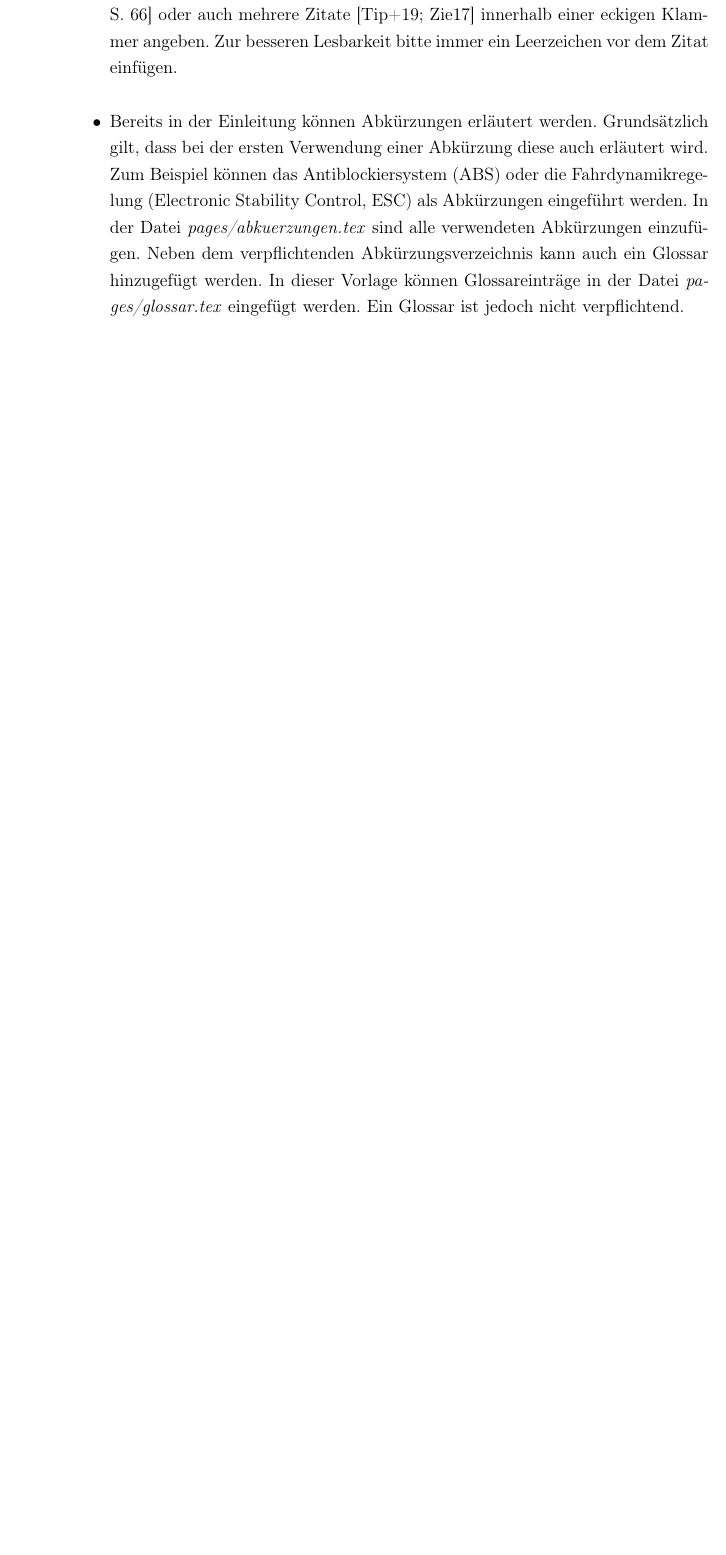
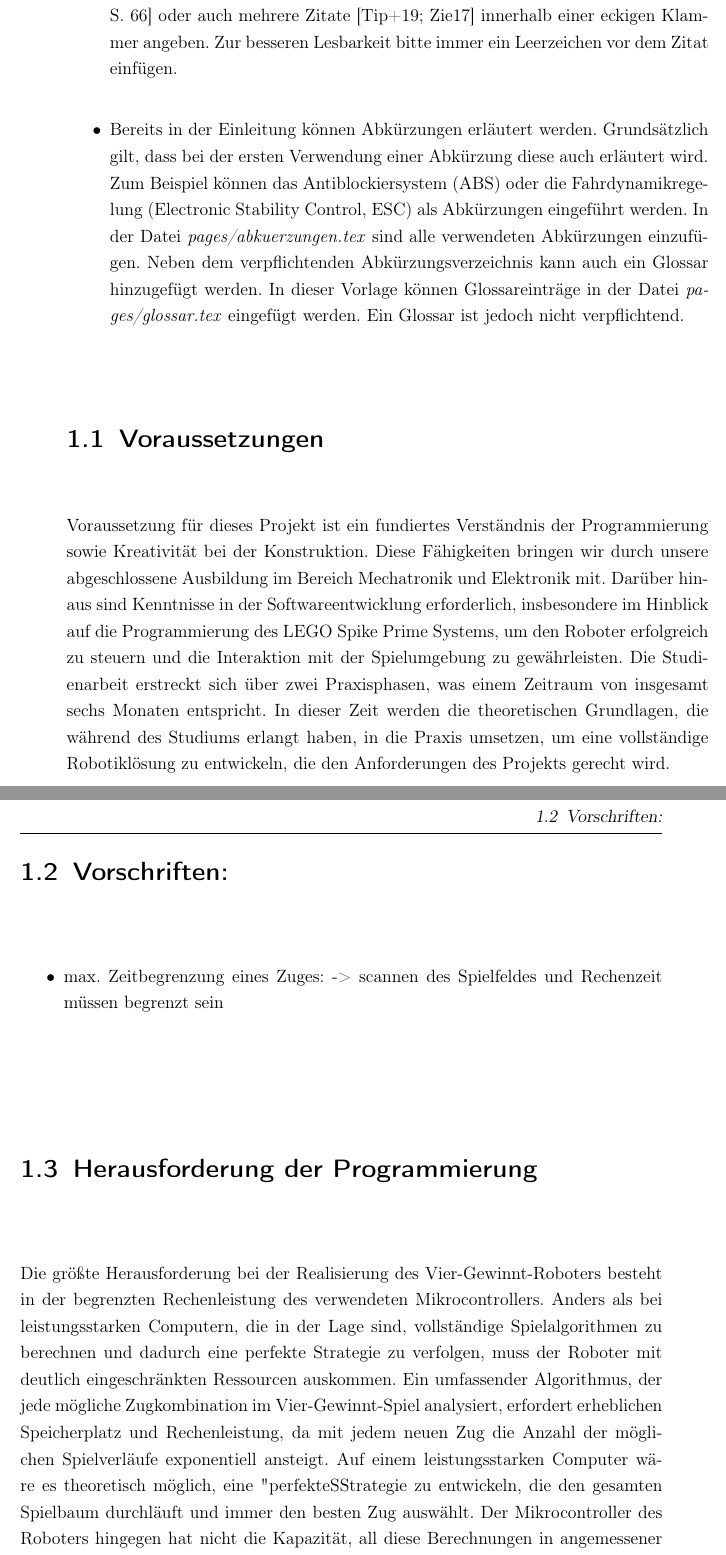
Before and after one commit to peterspatr/T3_Studienarbeit, a LaTeX book (WissBer_PA_SA_BA.tex, which reads chapter/einleitung.tex): part of page 12 of 59 before the commit and two parts of pages 12 and 13 of 61 after it, the two joined at a grey line, cut so that both start at the same text, the shorter picture padded with empty space. Compiled offline with pdfLaTeX.

Commit message:
Einleitung
Text geschrieben

```diff
--- a/chapter/einleitung.tex
+++ b/chapter/einleitung.tex
@@ -23,3 +23,18 @@ Hinweise:
 
 \item Bereits in der Einleitung können Abkürzungen erläutert werden. Grundsätzlich gilt, dass bei der ersten Verwendung einer Abkürzung diese auch erläutert wird. Zum Beispiel können das Antiblockiersystem (ABS) oder die Fahrdynamikregelung (Electronic Stability Control, ESC) als Abkürzungen eingeführt werden. In der Datei \textit{pages/abkuerzungen.tex} sind alle verwendeten Abkürzungen einzufügen. Neben dem verpflichtenden Abkürzungsverzeichnis kann auch ein Glossar hinzugefügt werden. In dieser Vorlage können Glossareinträge in der Datei \textit{pages/glossar.tex} eingefügt werden. Ein \Gls{gls:glossar} ist jedoch nicht verpflichtend.
 \end{itemize}
+
+\section{Voraussetzungen}
+Voraussetzung für dieses Projekt ist ein fundiertes Verständnis der Programmierung sowie Kreativität bei der Konstruktion. Diese Fähigkeiten bringen wir durch unsere abgeschlossene Ausbildung im Bereich Mechatronik und Elektronik mit. Darüber hinaus sind Kenntnisse in der Softwareentwicklung erforderlich, insbesondere im Hinblick auf die Programmierung des LEGO Spike Prime Systems, um den Roboter erfolgreich zu steuern und die Interaktion mit der Spielumgebung zu gewährleisten.
+Die Studienarbeit erstreckt sich über zwei Praxisphasen, was einem Zeitraum von insgesamt sechs Monaten entspricht. In dieser Zeit werden die theoretischen Grundlagen, die während des Studiums erlangt haben, in die Praxis umsetzen, um eine vollständige Robotiklösung zu entwickeln, die den Anforderungen des Projekts gerecht wird.
+
+
+\section{Vorschriften:}
+\begin{itemize}
+\item max. Zeitbegrenzung eines Zuges: -> scannen des Spielfeldes und Rechenzeit müssen begrenzt sein
+\end{itemize}
+
+
+\section{Herausforderung der Programmierung}
+Die größte Herausforderung bei der Realisierung des Vier-Gewinnt-Roboters besteht in der begrenzten Rechenleistung des verwendeten Mikrocontrollers. Anders als bei leistungsstarken Computern, die in der Lage sind, vollständige Spielalgorithmen zu berechnen und dadurch eine perfekte Strategie zu verfolgen, muss der Roboter mit deutlich eingeschränkten Ressourcen auskommen.
+Ein umfassender Algorithmus, der jede mögliche Zugkombination im Vier-Gewinnt-Spiel analysiert, erfordert erheblichen Speicherplatz und Rechenleistung, da mit jedem neuen Zug die Anzahl der möglichen Spielverläufe exponentiell ansteigt. Auf einem leistungsstarken Computer wäre es theoretisch möglich, eine "perfekte" Strategie zu entwickeln, die den gesamten Spielbaum durchläuft und immer den besten Zug auswählt. Der Mikrocontroller des Roboters hingegen hat nicht die Kapazität, all diese Berechnungen in angemessener Zeit durchzuführen.
@@ -25,0 +46,2 @@ Hinweise:
+\begin{itemize}
+\item Entwicklung eines mechanischen Konzepts: Es soll eine funktionale Vorrichtung entworfen werden, der in der Lage ist, Spielsteine präzise in den Spielständer einzuführen und diese anschließend für den nächsten Spielzug freizugeben.
```
Also changed, not shown: chapter/abstract.tex (+4 -0 lines), WissBer_PA_SA_BA.pdf, chapter/einleitung.tex (8 more changed lines), 1 other file.
